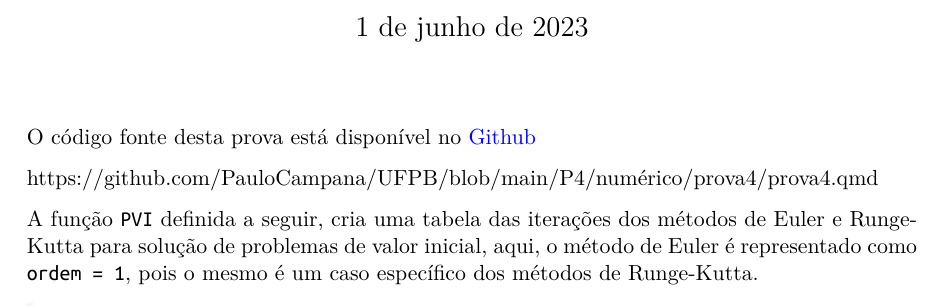
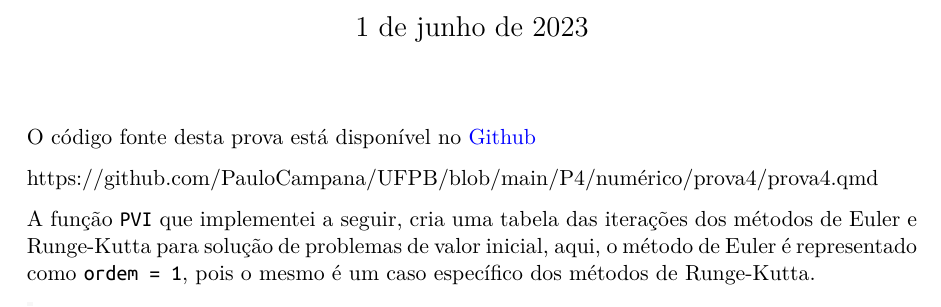
Before and after one commit to PauloCampana/UFPB, a Quarto document (P4/numérico/prova4/prova4.qmd): part of page 1 of 3, cut so that both start at the same text. The pictures show the output file P4/numérico/prova4/prova4.pdf that the author committed with the source.

Commit message:
numérico prova4 correção

````diff
--- a/P4/numérico/prova4/prova4.qmd
+++ b/P4/numérico/prova4/prova4.qmd
@@ -20,7 +20,7 @@ O código fonte desta prova está disponível no [Github](https://github.com/Pau
 
 https://github.com/PauloCampana/UFPB/blob/main/P4/numérico/prova4/prova4.qmd
 
-A função `PVI` definida a seguir, cria uma tabela das iterações dos métodos de Euler e Runge-Kutta para solução de problemas de valor inicial, aqui, o método de Euler é representado como `ordem = 1`, pois o mesmo é um caso específico dos métodos de Runge-Kutta.
+A função `PVI` que implementei a seguir, cria uma tabela das iterações dos métodos de Euler e Runge-Kutta para solução de problemas de valor inicial, aqui, o método de Euler é representado como `ordem = 1`, pois o mesmo é um caso específico dos métodos de Runge-Kutta.
 
 ```{r}
 #| warning: false
````
Also changed, not shown: P4/numérico/prova4/prova4.pdf.
